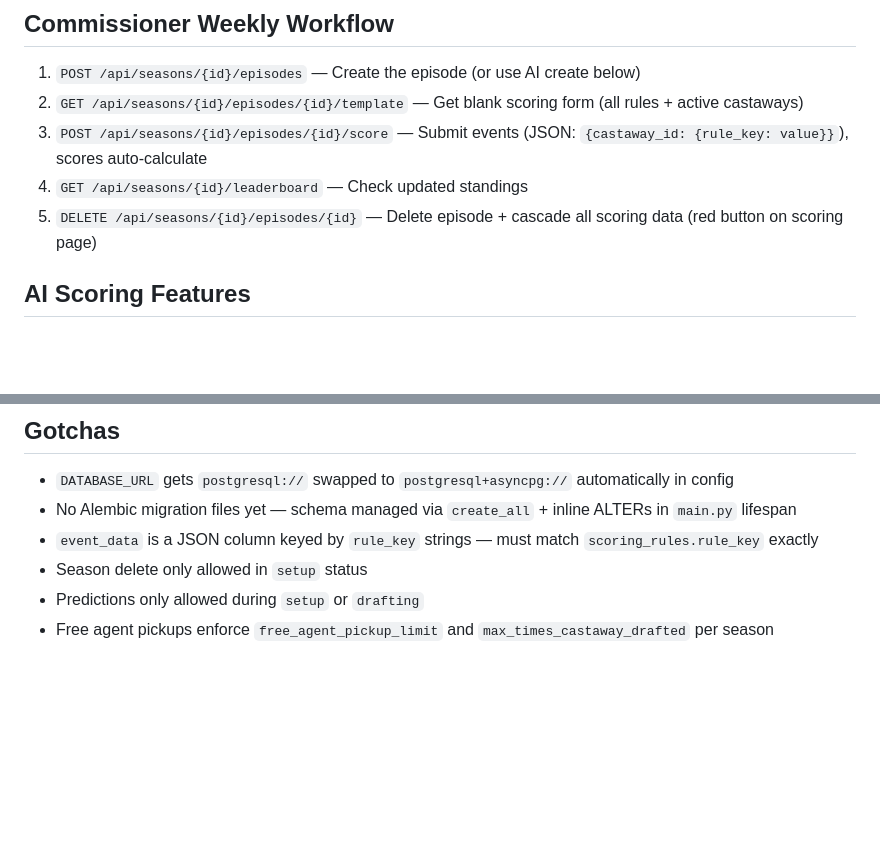
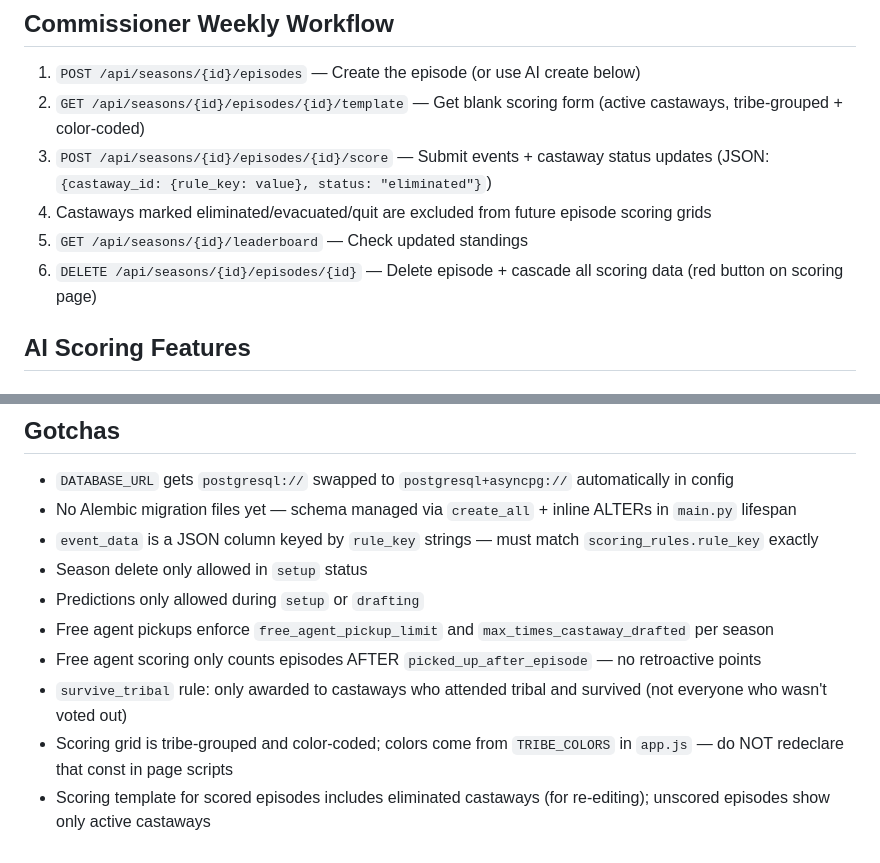
Before and after one commit to Erokopotomus/survivor-fantasy-tracker, a Markdown page: CLAUDE.md, 2 parts joined by grey strips. Drawn GitHub-style; blank space fills up the shorter version.

Commit message:
Update CLAUDE.md with scoring grid improvements and gotchas
Co-Authored-By: Claude Opus 4.6 (1M context) <noreply@anthropic.com>

```diff
--- a/CLAUDE.md
+++ b/CLAUDE.md
@@ -85,10 +85,11 @@ setup → drafting → active ⇄ complete
 
 ## Commissioner Weekly Workflow
 1. `POST /api/seasons/{id}/episodes` — Create the episode (or use AI create below)
-2. `GET /api/seasons/{id}/episodes/{id}/template` — Get blank scoring form (all rules + active castaways)
-3. `POST /api/seasons/{id}/episodes/{id}/score` — Submit events (JSON: `{castaway_id: {rule_key: value}}`), scores auto-calculate
-4. `GET /api/seasons/{id}/leaderboard` — Check updated standings
-5. `DELETE /api/seasons/{id}/episodes/{id}` — Delete episode + cascade all scoring data (red button on scoring page)
+2. `GET /api/seasons/{id}/episodes/{id}/template` — Get blank scoring form (active castaways, tribe-grouped + color-coded)
+3. `POST /api/seasons/{id}/episodes/{id}/score` — Submit events + castaway status updates (JSON: `{castaway_id: {rule_key: value}, status: "eliminated"}`)
+4. Castaways marked eliminated/evacuated/quit are excluded from future episode scoring grids
+5. `GET /api/seasons/{id}/leaderboard` — Check updated standings
+6. `DELETE /api/seasons/{id}/episodes/{id}` — Delete episode + cascade all scoring data (red button on scoring page)
 
 ## AI Scoring Features
 
@@ -163,3 +164,7 @@ uvicorn app.main:app --reload
 - Season delete only allowed in `setup` status
 - Predictions only allowed during `setup` or `drafting`
 - Free agent pickups enforce `free_agent_pickup_limit` and `max_times_castaway_drafted` per season
+- Free agent scoring only counts episodes AFTER `picked_up_after_episode` — no retroactive points
+- `survive_tribal` rule: only awarded to castaways who attended tribal and survived (not everyone who wasn't voted out)
+- Scoring grid is tribe-grouped and color-coded; colors come from `TRIBE_COLORS` in `app.js` — do NOT redeclare that const in page scripts
+- Scoring template for scored episodes includes eliminated castaways (for re-editing); unscored episodes show only active castaways
```
